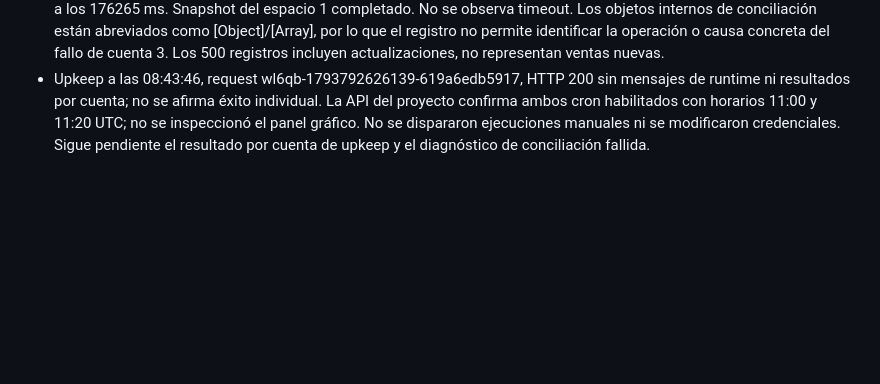
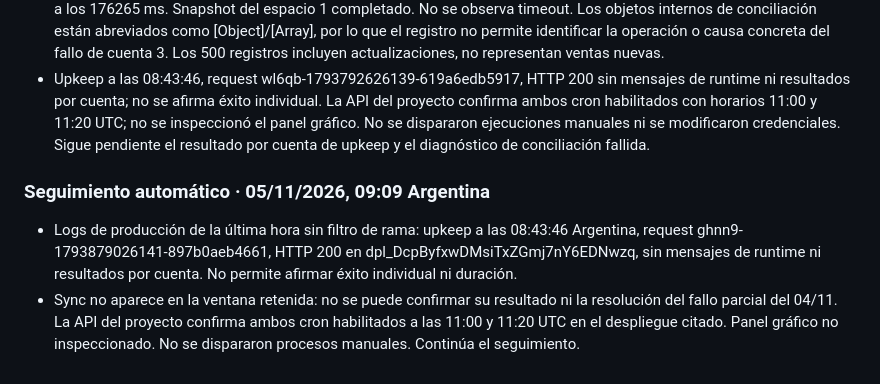
Before and after one commit to luchimbo/logitrack, a Markdown page: docs/deployment-crossselling.md, the part around the change. Rendered like a GitHub page; blank space fills up the shorter version.

Commit message:
docs: registrar seguimiento de Mercado Libre del 5 de noviembre

```diff
--- a/docs/deployment-crossselling.md
+++ b/docs/deployment-crossselling.md
@@ -122,3 +122,8 @@ Mantener estos archivos versionados en el repositorio principal. Publicar direct
 
 - Logs de producción de la última hora sin filtro de rama, despliegue dpl_9oMEVnzAm6QkYsvXCZvDKvoGgT3L: sync iniciado a las 08:07:48, request lhj6v-1793790468120-c1efe4a2c8a7, HTTP 200 pero resultado final ok=false. Cuenta 3 guardó 250 registros y terminó conciliación con ok=false a los 180255 ms; cuenta 91 guardó 250 y terminó con ok=true a los 176265 ms. Snapshot del espacio 1 completado. No se observa timeout. Los objetos internos de conciliación están abreviados como [Object]/[Array], por lo que el registro no permite identificar la operación o causa concreta del fallo de cuenta 3. Los 500 registros incluyen actualizaciones, no representan ventas nuevas.
 - Upkeep a las 08:43:46, request wl6qb-1793792626139-619a6edb5917, HTTP 200 sin mensajes de runtime ni resultados por cuenta; no se afirma éxito individual. La API del proyecto confirma ambos cron habilitados con horarios 11:00 y 11:20 UTC; no se inspeccionó el panel gráfico. No se dispararon ejecuciones manuales ni se modificaron credenciales. Sigue pendiente el resultado por cuenta de upkeep y el diagnóstico de conciliación fallida.
+
+### Seguimiento automático · 05/11/2026, 09:09 Argentina
+
+- Logs de producción de la última hora sin filtro de rama: upkeep a las 08:43:46 Argentina, request ghnn9-1793879026141-897b0aeb4661, HTTP 200 en dpl_DcpByfxwDMsiTxZGmj7nY6EDNwzq, sin mensajes de runtime ni resultados por cuenta. No permite afirmar éxito individual ni duración.
+- Sync no aparece en la ventana retenida: no se puede confirmar su resultado ni la resolución del fallo parcial del 04/11. La API del proyecto confirma ambos cron habilitados a las 11:00 y 11:20 UTC en el despliegue citado. Panel gráfico no inspeccionado. No se dispararon procesos manuales. Continúa el seguimiento.
```
